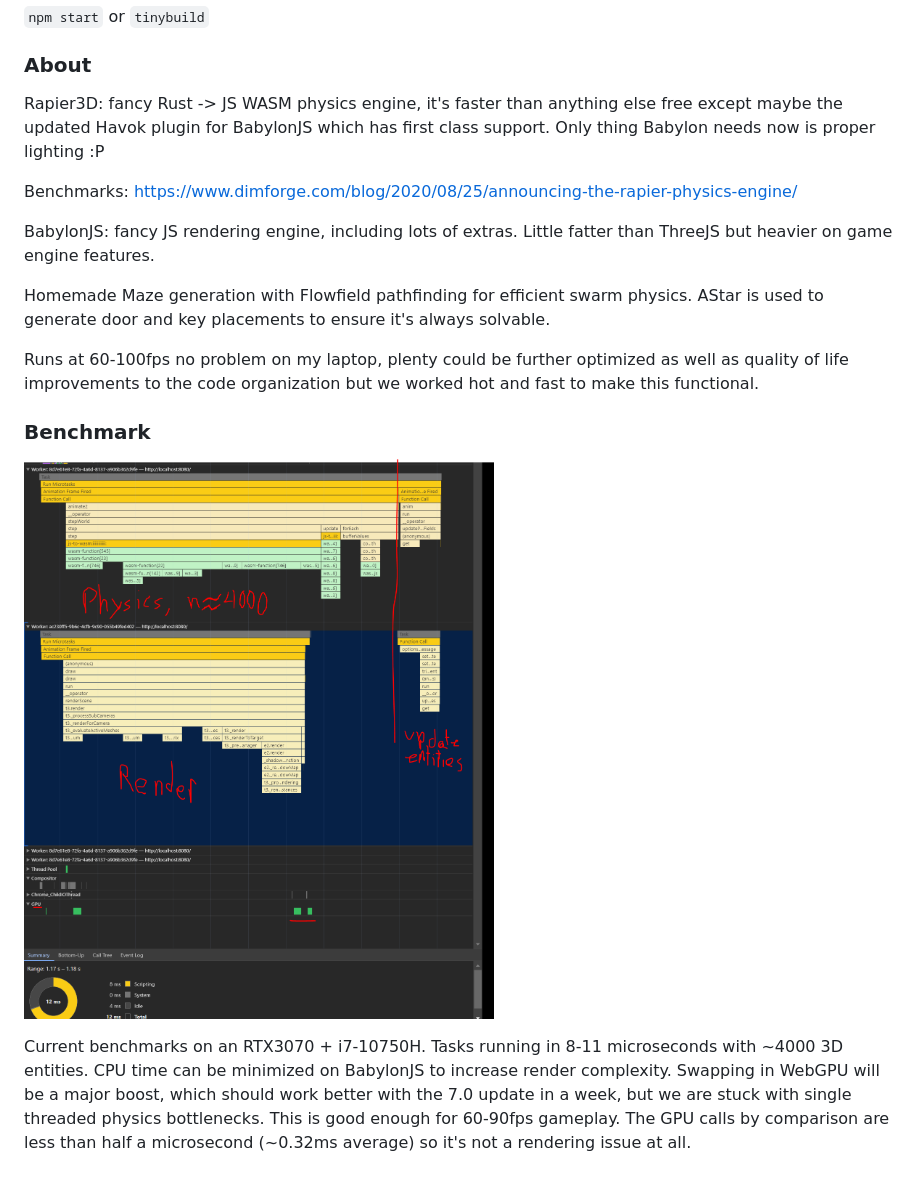
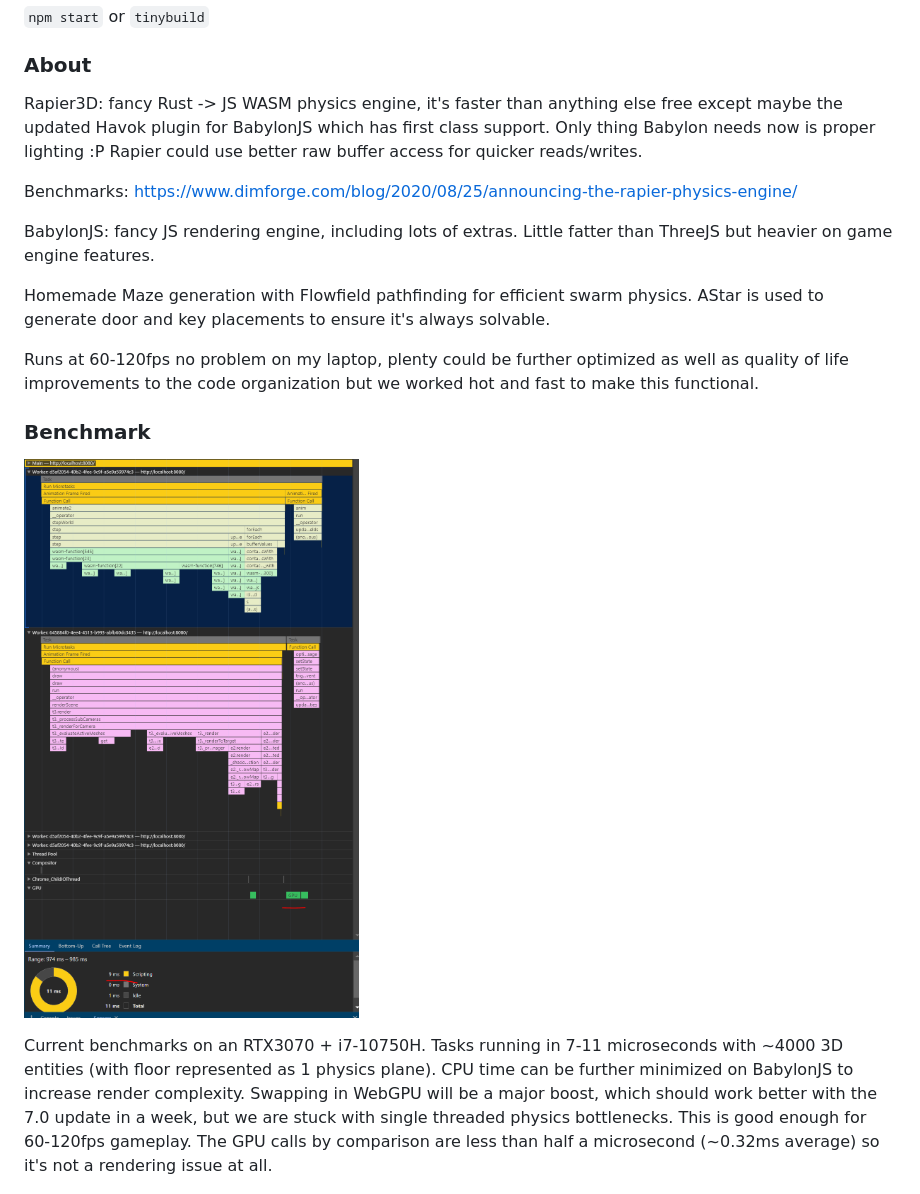
Before and after one commit to joshbrew/mazeswarm, a Markdown page: README.md, the part around the change. Rendered like a GitHub page; pictures changed too: benchmark_2.png (deleted), benchmark_3.png (added).

Commit message:
updated benchmark image

```diff
--- a/README.md
+++ b/README.md
@@ -29,7 +29,7 @@ then
 
 ### About
 
-Rapier3D: fancy Rust -> JS WASM physics engine, it's faster than anything else free except maybe the updated Havok plugin for BabylonJS which has first class support. Only thing Babylon needs now is proper lighting :P
+Rapier3D: fancy Rust -> JS WASM physics engine, it's faster than anything else free except maybe the updated Havok plugin for BabylonJS which has first class support. Only thing Babylon needs now is proper lighting :P Rapier could use better raw buffer access for quicker reads/writes.
 
 Benchmarks: https://www.dimforge.com/blog/2020/08/25/announcing-the-rapier-physics-engine/
 
@@ -37,14 +37,14 @@ BabylonJS: fancy JS rendering engine, including lots of extras. Little fatter th
 
 Homemade Maze generation with Flowfield pathfinding for efficient swarm physics. AStar is used to generate door and key placements to ensure it's always solvable.
 
-Runs at 60-100fps no problem on my laptop, plenty could be further optimized as well as quality of life improvements to the code organization but we worked hot and fast to make this functional.
+Runs at 60-120fps no problem on my laptop, plenty could be further optimized as well as quality of life improvements to the code organization but we worked hot and fast to make this functional.
 
 
 ### Benchmark
 
-![benchmark](./benchmark_2.png)
+![benchmark](./benchmark_3.png)
 
-Current benchmarks on an RTX3070 + i7-10750H. Tasks running in 8-11 microseconds with ~4000 3D entities. CPU time can be minimized on BabylonJS to increase render complexity. Swapping in WebGPU will be a major boost, which should work better with the 7.0 update in a week, but we are stuck with single threaded physics bottlenecks. This is good enough for 60-90fps gameplay. The GPU calls by comparison are less than half a microsecond (~0.32ms average) so it's not a rendering issue at all.
+Current benchmarks on an RTX3070 + i7-10750H. Tasks running in 7-11 microseconds with ~4000 3D entities (with floor represented as 1 physics plane). CPU time can be further minimized on BabylonJS to increase render complexity. Swapping in WebGPU will be a major boost, which should work better with the 7.0 update in a week, but we are stuck with single threaded physics bottlenecks. This is good enough for 60-120fps gameplay. The GPU calls by comparison are less than half a microsecond (~0.32ms average) so it's not a rendering issue at all.
 
 ![benchmark](./benchmark.png)
 
```
Also changed, not shown: 7 other files.
